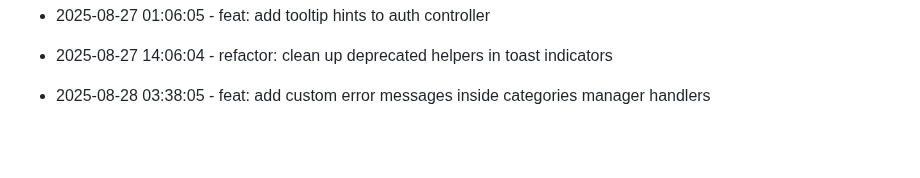
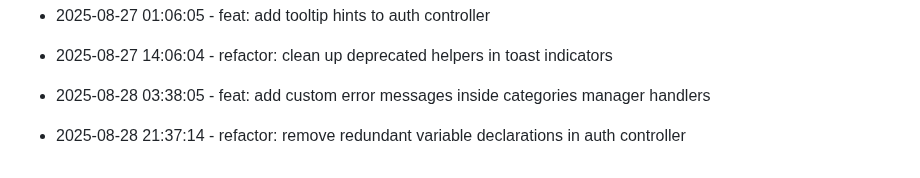
Before and after one commit to tulasiram04/Expense-Tracker, a Markdown page: progress.md, the part around the change. Drawn GitHub-style; blank space fills up the shorter version.

Commit message:
refactor: remove redundant variable declarations in auth controller

```diff
--- a/progress.md
+++ b/progress.md
@@ -211,3 +211,6 @@
 
 
 * 2025-08-28 03:38:05 - feat: add custom error messages inside categories manager handlers
+
+
+* 2025-08-28 21:37:14 - refactor: remove redundant variable declarations in auth controller
```
